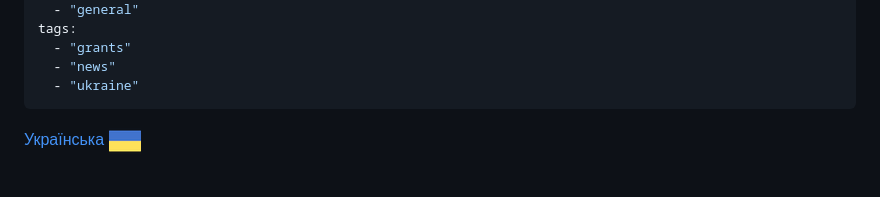
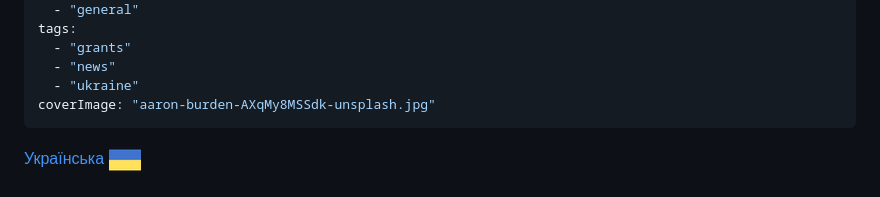
Before and after one commit to eeditiones/e-editiones-website, a Markdown page: posts/cultural-heritage-grant-ukraine.md, the part around one of its changes. Drawn GitHub-style.

Commit message:
more tile images

```diff
--- a/posts/cultural-heritage-grant-ukraine.md
+++ b/posts/cultural-heritage-grant-ukraine.md
@@ -9,6 +9,7 @@ tags:
   - "grants"
   - "news"
   - "ukraine"
+coverImage: "aaron-burden-AXqMy8MSSdk-unsplash.jpg"
 ---
 
 [Українська ![](/img/ukraine-1.png)](#ukr)
```
Also changed, not shown: other parts of posts/cultural-heritage-grant-ukraine.md (+2 -0 lines), img/aaron-burden-AXqMy8MSSdk-unsplash.jpg (added), 1 other file.
